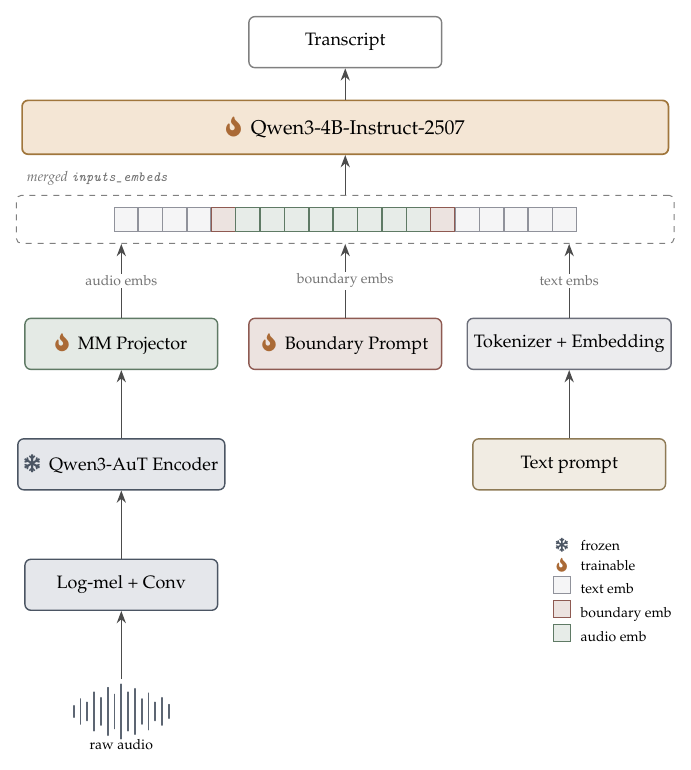
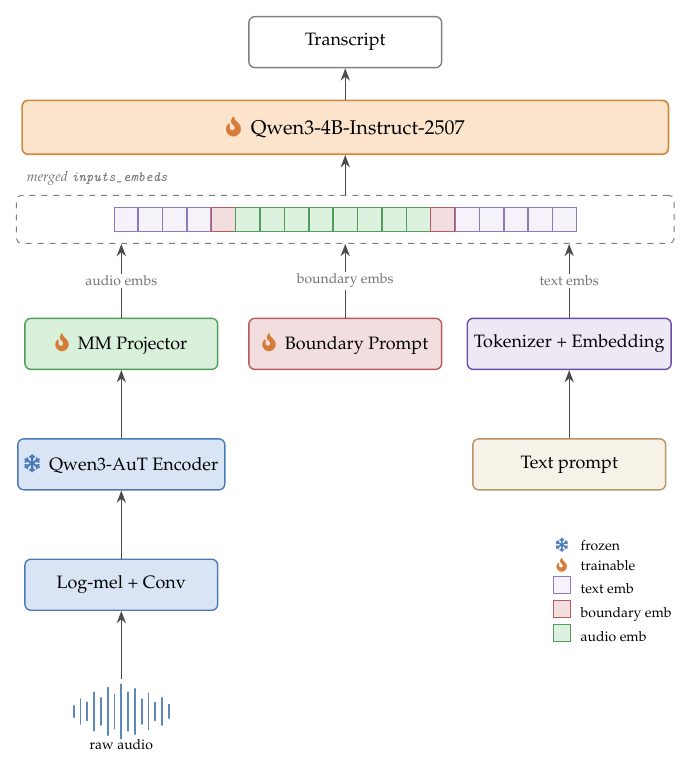
Before and after one commit to amphionspace/amphion-paperkit, a LaTeX figure (figures/architecture.tex): the whole page. Compiled offline with pdfLaTeX.

Commit message:
Revert "chore(theme): replace OpenDFM blue with NeurIPS-style neutral grey palette"
This reverts commit e35fc36538e00c9f7a6a16e346c98e29f9a8e36f.

```diff
--- a/figures/architecture.tex
+++ b/figures/architecture.tex
@@ -11,23 +11,20 @@
 % ----------------------------------------------------------------
 % Colour palette -- see AGENTS.md rule 1. Do not introduce new
 % colours outside this list; new figures must reuse the same names.
-% Neutral-grey palette (matches the NeurIPS-style main.tex theme).
-% Only the LLM block keeps a warm anchor so the backbone reads at
-% a glance; everything else is grey or muted.
 % ----------------------------------------------------------------
-\definecolor{cAudio}{HTML}{F4F2EE}    % off-white background
-\definecolor{cEnc}{HTML}{E5E7EB}      % neutral light grey (was light blue)
-\definecolor{cEncB}{HTML}{4B5563}     % neutral dark grey (was steel blue)
-\definecolor{cAdp}{HTML}{E4EAE5}      % faint cool grey-green (muted)
-\definecolor{cAdpB}{HTML}{5F7A65}     % muted slate green
-\definecolor{cLLM}{HTML}{F4E6D5}      % warm cream (LLM accent, kept)
-\definecolor{cLLMB}{HTML}{A0763C}     % deep tan (LLM accent border)
-\definecolor{cPrompt}{HTML}{F1ECE3}   % desaturated cream
-\definecolor{cPromptB}{HTML}{8E7A55}  % muted bronze
-\definecolor{cTok}{HTML}{ECECEE}      % light neutral (was lavender)
-\definecolor{cTokB}{HTML}{6B6E7A}     % cool slate
-\definecolor{cBound}{HTML}{ECE3E0}    % warm-leaning neutral
-\definecolor{cBoundB}{HTML}{8E5A52}   % muted clay
+\definecolor{cAudio}{HTML}{F2F4F7}
+\definecolor{cEnc}{HTML}{D9E5F4}
+\definecolor{cEncB}{HTML}{4A7BB7}
+\definecolor{cAdp}{HTML}{D9F0DA}
+\definecolor{cAdpB}{HTML}{4F9D58}
+\definecolor{cLLM}{HTML}{FBE3CC}
+\definecolor{cLLMB}{HTML}{D08A3F}
+\definecolor{cPrompt}{HTML}{F7F2E8}
+\definecolor{cPromptB}{HTML}{B89464}
+\definecolor{cTok}{HTML}{EEE8F4}
+\definecolor{cTokB}{HTML}{6A4DA8}
+\definecolor{cBound}{HTML}{F2DEDE}
+\definecolor{cBoundB}{HTML}{B8585F}
 
 % Trainability icons: real snowflake / flame from fontawesome5.
 \newcommand{\frozenIcon}{\textcolor{cEncB}{\faSnowflake}}
```
Also changed, not shown: AGENTS.md (+11 -15 lines), main.tex (+1 -24 lines), figures/architecture.pdf.
